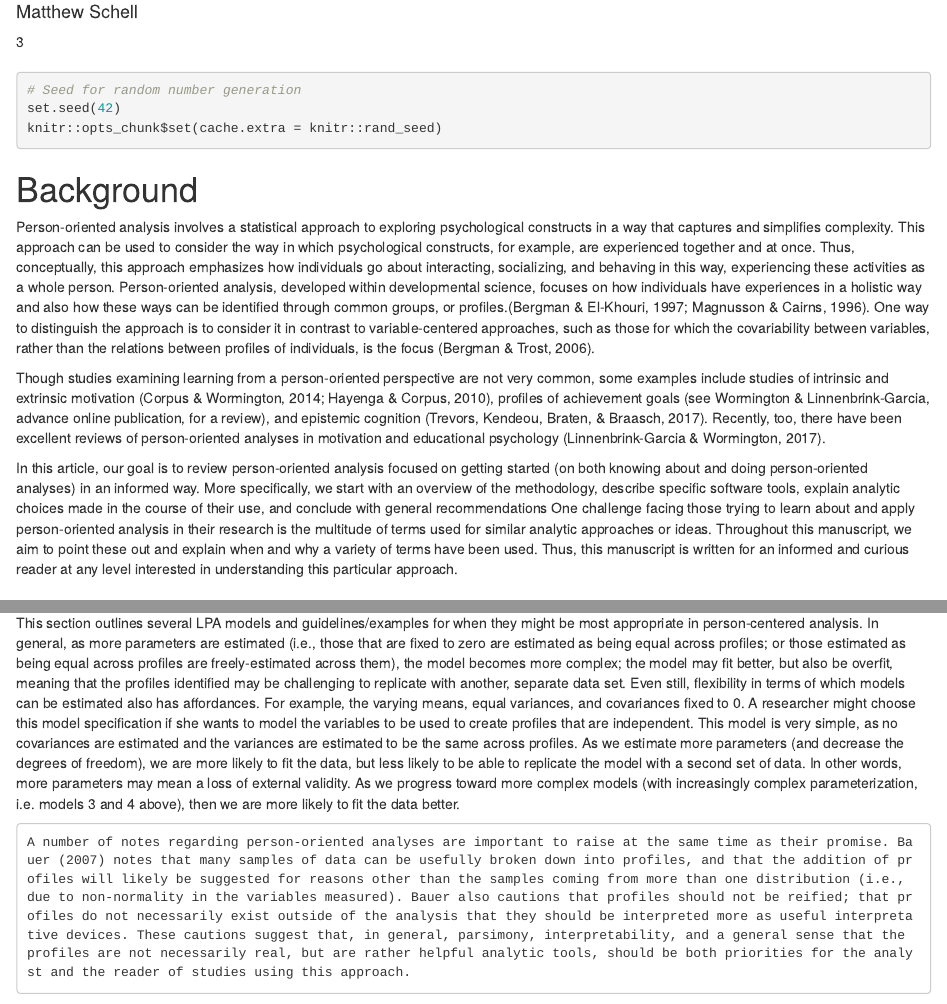
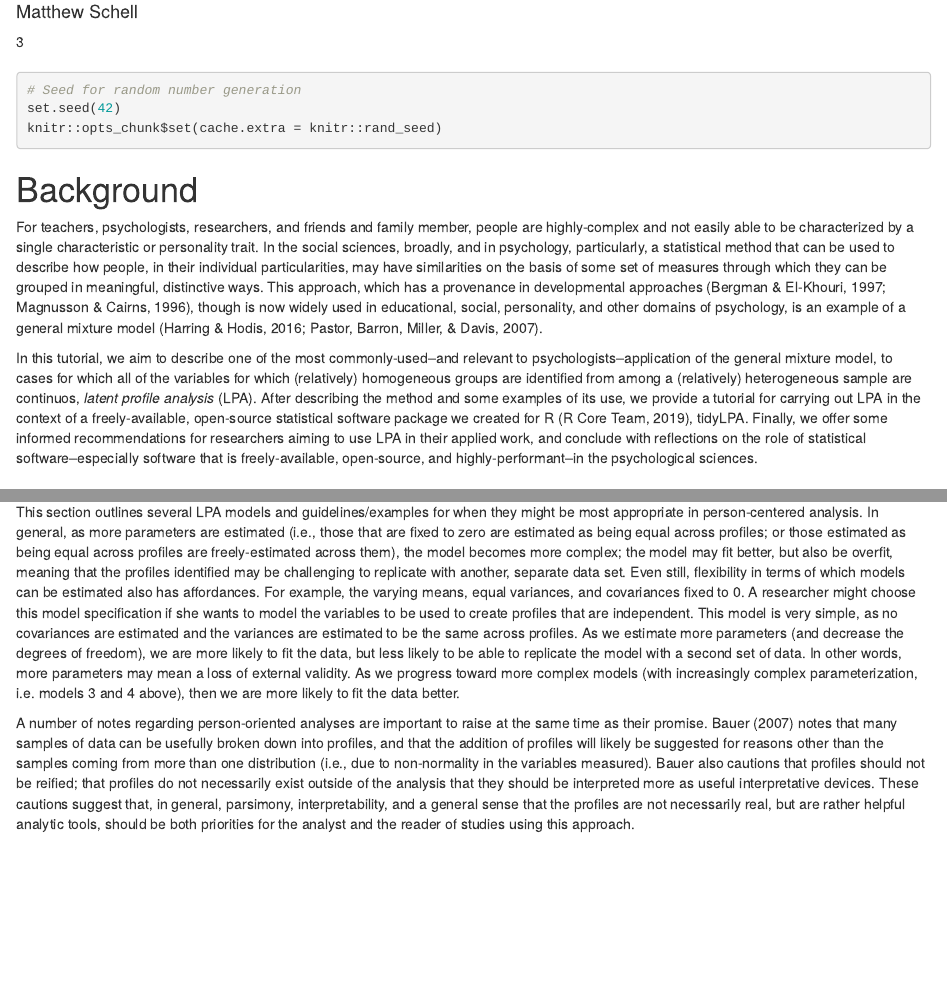
Before and after one commit to data-edu/tidylpa-paper, an R Markdown document (paper.rmd): the page in a window 1100 px wide, from 480 px down, and a second part further down, joined at a grey line. Rendered offline with R 4.5, knitr and Pandoc, with nearby package versions; some code elsewhere in the file could not run offline; a font, style sheet, LaTeX package, included part or bibliography that could not be used is replaced or left out.

Commit message:
re-write intro

```diff
--- a/paper.rmd
+++ b/paper.rmd
@@ -90,39 +90,37 @@ knitr::opts_chunk$set(cache.extra = knitr::rand_seed)
 
 # Background
 
-Person-oriented analysis involves a statistical approach to exploring
-psychological constructs in a way that captures and simplifies complexity. This
-approach can be used to consider the way in which psychological constructs, for
-example, are experienced together and at once. Thus, conceptually, this approach
-emphasizes how individuals go about interacting, socializing, and behaving in
-this way, experiencing these activities as a whole person. Person-oriented
-analysis, developed within developmental science, focuses on how individuals
-have experiences in a holistic way and also how these ways can be identified
-through common groups, or profiles.(Bergman & El-Khouri, 1997; Magnusson &
-Cairns, 1996). One way to distinguish the approach is to consider it in contrast
-to variable-centered approaches, such as those for which the covariability
-between variables, rather than the relations between profiles of individuals, is
-the focus (Bergman & Trost, 2006).
+For teachers, psychologists, researchers, and friends and family member, people
+are highly-complex and not easily able to be characterized by a single
+characteristic or personality trait. In the social sciences, broadly, and in
+psychology, particularly, a statistical method that can be used to describe how
+people, in their individual particularities, may have similarities on the basis
+of some set of measures through which they can be grouped in meaningful,
+distinctive ways. This approach, which has a provenance in developmental
+approaches (Bergman & El-Khouri, 1997; Magnusson & Cairns, 1996), though is now
+widely used in educational, social, personality, and other domains of psychology,
+is an example of a general mixture model (Harring & Hodis, 2016; Pastor, Barron,
+Miller, & Davis, 2007).
 
-Though studies examining learning from a person-oriented perspective are not
-very common, some examples include studies of intrinsic and extrinsic motivation
-(Corpus & Wormington, 2014; Hayenga & Corpus, 2010), profiles of achievement
-goals (see Wormington & Linnenbrink-Garcia, advance online publication, for a
-review), and epistemic cognition (Trevors, Kendeou, Braten, & Braasch, 2017).
-Recently, too, there have been excellent reviews of person-oriented analyses in
-motivation and educational psychology (Linnenbrink-Garcia & Wormington, 2017).
+In this tutorial, we aim to describe one of the most commonly-used--and relevant
+to psychologists--application of the general mixture model, to cases for which
+all of the variables for which (relatively) homogeneous groups are identified
+from among a (relatively) heterogeneous sample are continuos, *latent profile
+analysis* (LPA). After describing the method and some examples of its use, we
+provide a tutorial for carrying out LPA in the context of a freely-available,
+open-source statistical software package we created for R (R Core Team, 2019),
+tidyLPA. Finally, we offer some informed recommendations for researchers aiming
+to use LPA in their applied work, and conclude with reflections on the role of
+statistical software--especially software that is freely-available, open-source,
+and highly-performant--in the psychological sciences.
 
-In this article, our goal is to review person-oriented analysis focused on
-getting started (on both knowing about and doing person-oriented analyses) in an
-informed way. More specifically, we start with an overview of the methodology,
-describe specific software tools, explain analytic choices made in the course of
-their use, and conclude with general recommendations One challenge facing those
-trying to learn about and apply person-oriented analysis in their research is
-the multitude of terms used for similar analytic approaches or ideas. Throughout
-this manuscript, we aim to point these out and explain when and why a variety of
-terms have been used. Thus, this manuscript is written for an informed and
-curious reader at any level interested in understanding this particular
-approach.
+<!-- Though studies examining learning from a person-oriented perspective are not -->
+<!-- very common, some examples include studies of intrinsic and extrinsic motivation -->
+<!-- (Corpus & Wormington, 2014; Hayenga & Corpus, 2010), profiles of achievement -->
+<!-- goals (see Wormington & Linnenbrink-Garcia, advance online publication, for a -->
+<!-- review), and epistemic cognition (Trevors, Kendeou, Braten, & Braasch, 2017). -->
+<!-- Recently, too, there have been excellent reviews of person-oriented analyses in -->
+<!-- motivation and educational psychology (Linnenbrink-Garcia & Wormington, 2017). -->
 
 ## Overview of Methodologies
 
```
Also changed, not shown: paper.rmd (12 more changed lines).
